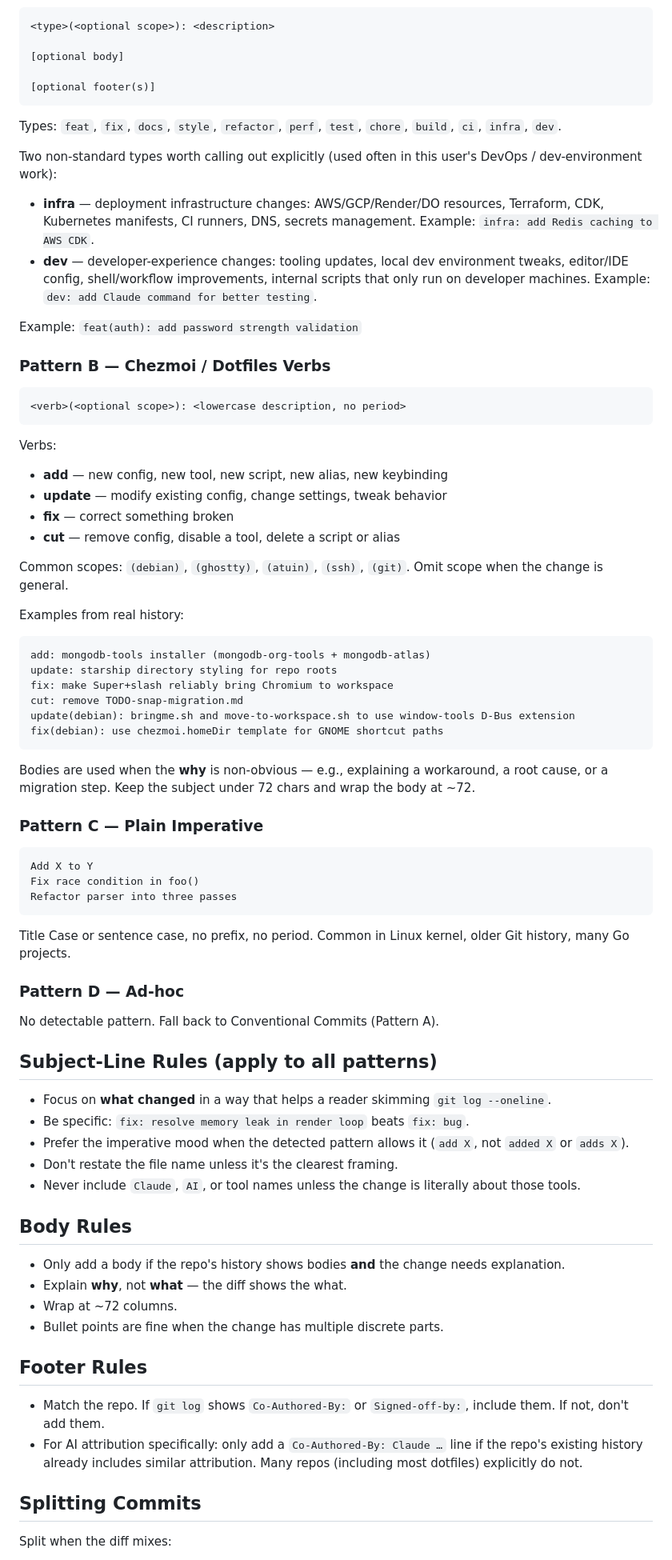
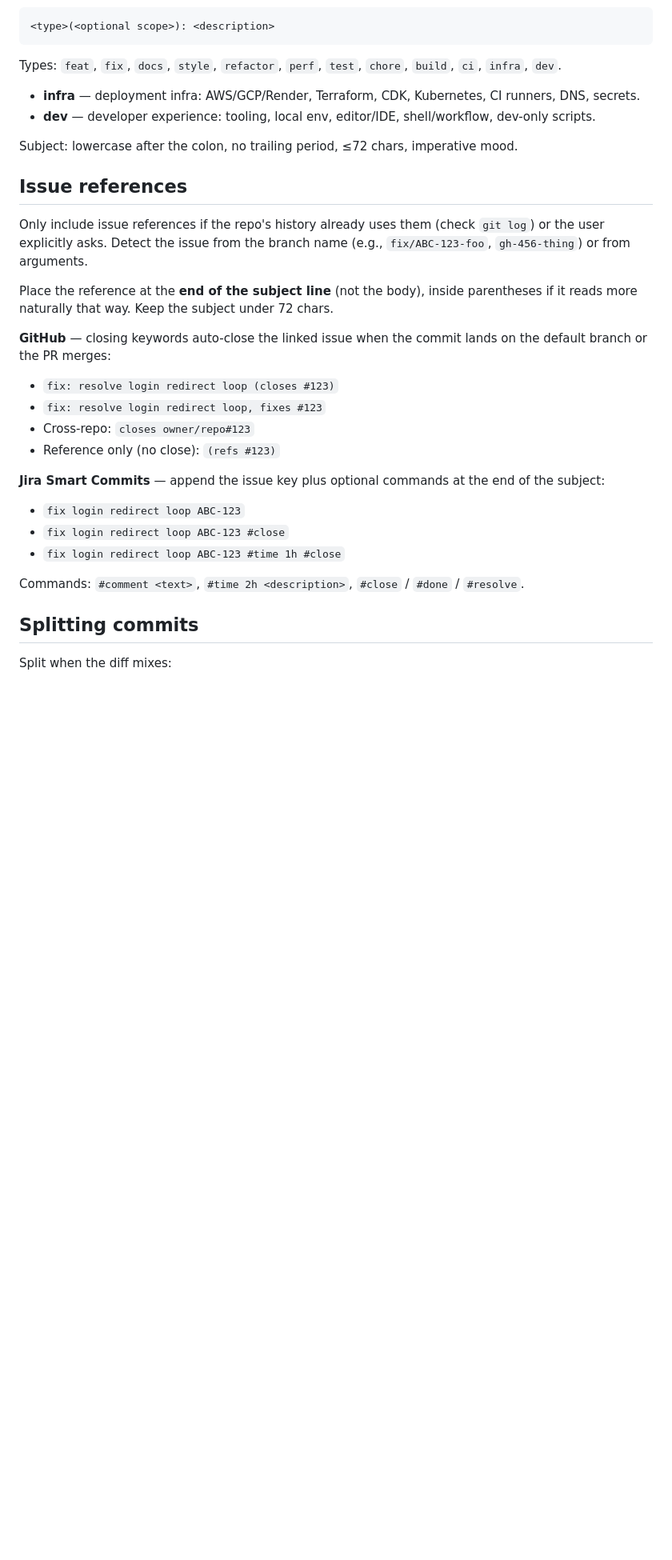
Before and after one commit to garyj/dotagents, a Markdown page: skills/commit/SKILL.md, the part around one of its changes. Shown at 80% size. Drawn GitHub-style; blank space fills up the shorter version.

Commit message:
update: commit skill — tighter rewrite, action-first phrasing

````diff
--- a/skills/commit/SKILL.md
+++ b/skills/commit/SKILL.md
@@ -65,84 +21,37 @@ Use these as templates once Step 1 has identified which one applies. Do **not**
 
 ```
 <type>(<optional scope>): <description>
-
-[optional body]
-
-[optional footer(s)]
 ```
 
 Types: `feat`, `fix`, `docs`, `style`, `refactor`, `perf`, `test`, `chore`, `build`, `ci`, `infra`, `dev`.
 
-Two non-standard types worth calling out explicitly (used often in this user's DevOps / dev-environment work):
+- **infra** — deployment infra: AWS/GCP/Render, Terraform, CDK, Kubernetes, CI runners, DNS, secrets.
+- **dev** — developer experience: tooling, local env, editor/IDE, shell/workflow, dev-only scripts.
 
-- **infra** — deployment infrastructure changes: AWS/GCP/Render/DO resources, Terraform, CDK, Kubernetes manifests, CI runners, DNS, secrets management. Example: `infra: add Redis caching to AWS CDK`.
-- **dev** — developer-experience changes: tooling updates, local dev environment tweaks, editor/IDE config, shell/workflow improvements, internal scripts that only run on developer machines. Example: `dev: add Claude command for better testing`.
+Subject: lowercase after the colon, no trailing period, ≤72 chars, imperative mood.
 
-Example: `feat(auth): add password strength validation`
+## Issue references
 
-### Pattern B — Chezmoi / Dotfiles Verbs
+Only include issue references if the repo's history already uses them (check `git log`) or the user explicitly asks. Detect the issue from the branch name (e.g., `fix/ABC-123-foo`, `gh-456-thing`) or from arguments.
 
-```
-<verb>(<optional scope>): <lowercase description, no period>
-```
+Place the reference at the **end of the subject line** (not the body), inside parentheses if it reads more naturally that way. Keep the subject under 72 chars.
 
-Verbs:
+**GitHub** — closing keywords auto-close the linked issue when the commit lands on the default branch or the PR merges:
 
-- **add** — new config, new tool, new script, new alias, new keybinding
-- **update** — modify existing config, change settings, tweak behavior
-- **fix** — correct something broken
-- **cut** — remove config, disable a tool, delete a script or alias
+- `fix: resolve login redirect loop (closes #123)`
+- `fix: resolve login redirect loop, fixes #123`
+- Cross-repo: `closes owner/repo#123`
+- Reference only (no close): `(refs #123)`
 
-Common scopes: `(debian)`, `(ghostty)`, `(atuin)`, `(ssh)`, `(git)`. Omit scope when the change is general.
+**Jira Smart Commits** — append the issue key plus optional commands at the end of the subject:
 
-Examples from real history:
+- `fix login redirect loop ABC-123`
+- `fix login redirect loop ABC-123 #close`
+- `fix login redirect loop ABC-123 #time 1h #close`
 
-```
-add: mongodb-tools installer (mongodb-org-tools + mongodb-atlas)
-update: starship directory styling for repo roots
-fix: make Super+slash reliably bring Chromium to workspace
-cut: remove TODO-snap-migration.md
-update(debian): bringme.sh and move-to-workspace.sh to use window-tools D-Bus extension
-fix(debian): use chezmoi.homeDir template for GNOME shortcut paths
-```
+Commands: `#comment <text>`, `#time 2h <description>`, `#close` / `#done` / `#resolve`.
 
-Bodies are used when the **why** is non-obvious — e.g., explaining a workaround, a root cause, or a migration step. Keep the subject under 72 chars and wrap the body at ~72.
-
-### Pattern C — Plain Imperative
-
-```
-Add X to Y
-Fix race condition in foo()
-Refactor parser into three passes
-```
-
-Title Case or sentence case, no prefix, no period. Common in Linux kernel, older Git history, many Go projects.
-
-### Pattern D — Ad-hoc
-
-No detectable pattern. Fall back to Conventional Commits (Pattern A).
-
-## Subject-Line Rules (apply to all patterns)
-
-- Focus on **what changed** in a way that helps a reader skimming `git log --oneline`.
-- Be specific: `fix: resolve memory leak in render loop` beats `fix: bug`.
-- Prefer the imperative mood when the detected pattern allows it (`add X`, not `added X` or `adds X`).
-- Don't restate the file name unless it's the clearest framing.
-- Never include `Claude`, `AI`, or tool names unless the change is literally about those tools.
-
-## Body Rules
-
-- Only add a body if the repo's history shows bodies **and** the change needs explanation.
-- Explain **why**, not **what** — the diff shows the what.
-- Wrap at ~72 columns.
-- Bullet points are fine when the change has multiple discrete parts.
-
-## Footer Rules
-
-- Match the repo. If `git log` shows `Co-Authored-By:` or `Signed-off-by:`, include them. If not, don't add them.
-- For AI attribution specifically: only add a `Co-Authored-By: Claude …` line if the repo's existing history already includes similar attribution. Many repos (including most dotfiles) explicitly do not.
-
-## Splitting Commits
+## Splitting commits
 
 Split when the diff mixes:
 
````
Also changed, not shown: other parts of skills/commit/SKILL.md (+36 -70 lines).
